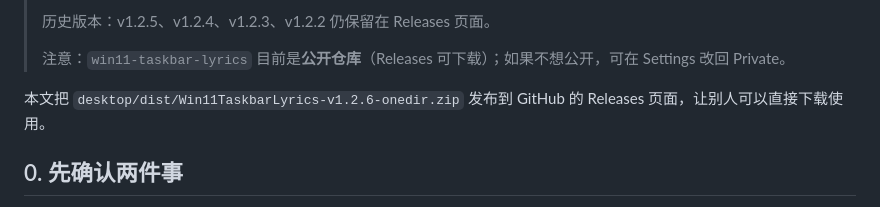
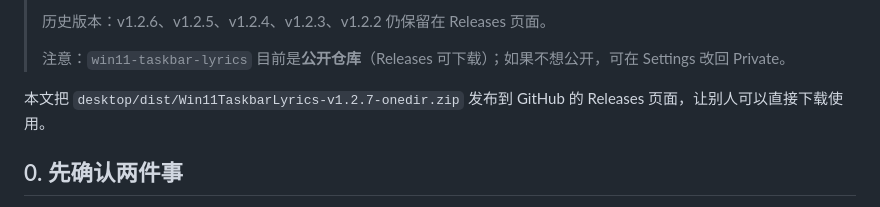
Before and after one commit to luongthimydieu/win11-taskbar-lyrics, a Markdown page: docs/07-发布exe到GitHub.md, the part around one of its changes. GitHub-like rendering.

Commit message:
docs: v1.2.7 release links and flicker-fix notes

```diff
--- a/docs/07-发布exe到GitHub.md
+++ b/docs/07-发布exe到GitHub.md
@@ -8,9 +8,9 @@
 >
-> 历史版本：v1.2.5、v1.2.4、v1.2.3、v1.2.2 仍保留在 Releases 页面。
+> 历史版本：v1.2.6、v1.2.5、v1.2.4、v1.2.3、v1.2.2 仍保留在 Releases 页面。
 >
 > 注意：`win11-taskbar-lyrics` 目前是**公开仓库**（Releases 可下载）；如果不想公开，可在 Settings 改回 Private。
 
-本文把 `desktop/dist/Win11TaskbarLyrics-v1.2.6-onedir.zip` 发布到 GitHub 的 Releases 页面，让别人可以直接下载使用。
+本文把 `desktop/dist/Win11TaskbarLyrics-v1.2.7-onedir.zip` 发布到 GitHub 的 Releases 页面，让别人可以直接下载使用。
 
 ## 0. 先确认两件事
 
```
Also changed, not shown: other parts of docs/07-发布exe到GitHub.md (+4 -4 lines), README.md (+1 -1 lines), docs/05-更新日志.md (+2 -1 lines).
